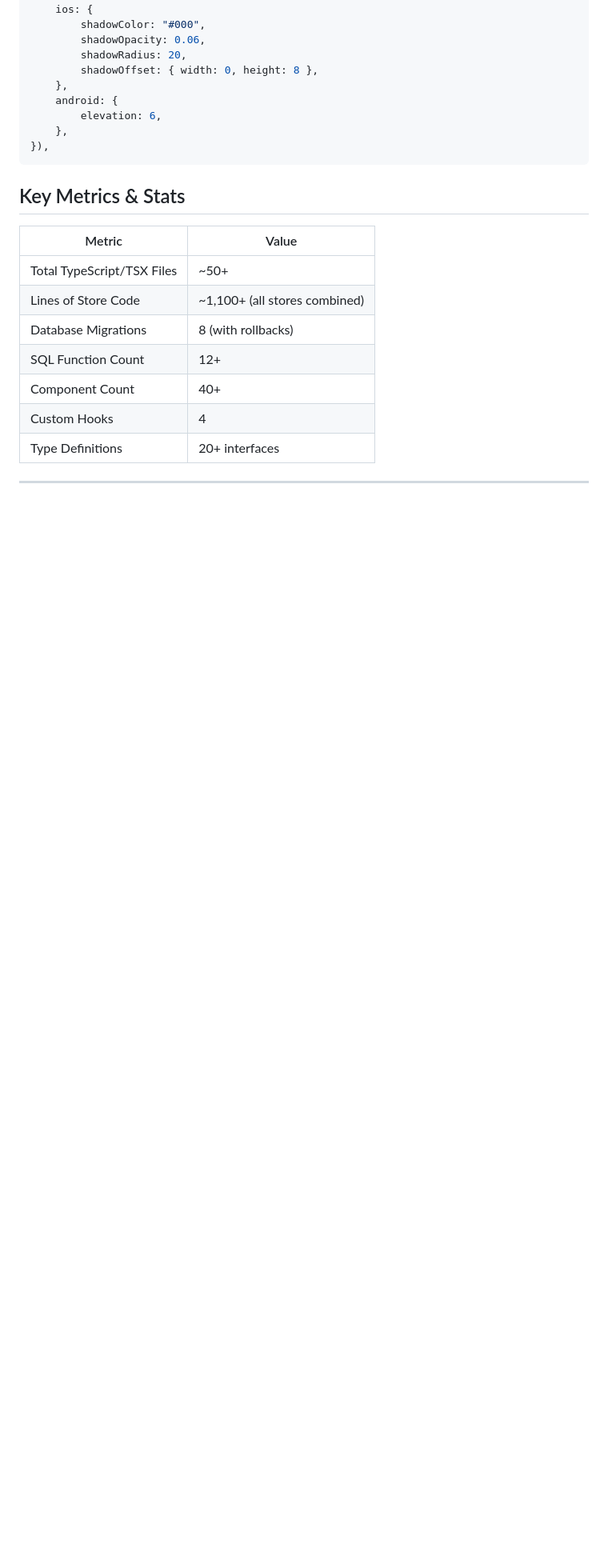
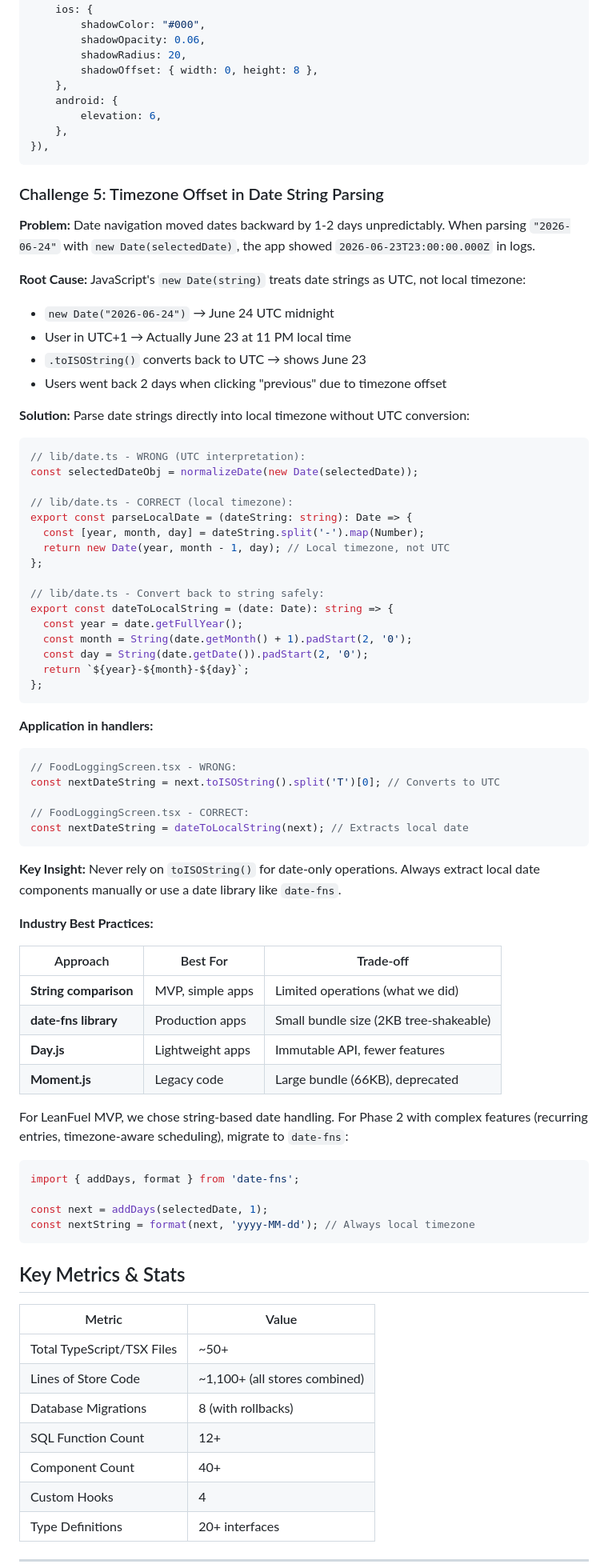
Before and after one commit to scodesIII/leanfuel, a Markdown page: TECHNICAL.MD, the part around the change. Shown at 80% size. Rendered like a GitHub page; blank space fills up the shorter version.

Commit message:
docs: add section on timezone offset issues in date string parsing and best practices for local date handling

````diff
--- a/TECHNICAL.MD
+++ b/TECHNICAL.MD
@@ -656,6 +656,68 @@ $$;
 ```
 
 
+### Challenge 5: Timezone Offset in Date String Parsing
+
+**Problem:** Date navigation moved dates backward by 1-2 days unpredictably. When parsing `"2026-06-24"` with `new Date(selectedDate)`, the app showed `2026-06-23T23:00:00.000Z` in logs.
+
+**Root Cause:** JavaScript's `new Date(string)` treats date strings as UTC, not local timezone:
+- `new Date("2026-06-24")` → June 24 UTC midnight
+- User in UTC+1 → Actually June 23 at 11 PM local time
+- `.toISOString()` converts back to UTC → shows June 23
+- Users went back 2 days when clicking "previous" due to timezone offset
+
+**Solution:** Parse date strings directly into local timezone without UTC conversion:
+
+```typescript
+// lib/date.ts - WRONG (UTC interpretation):
+const selectedDateObj = normalizeDate(new Date(selectedDate));
+
+// lib/date.ts - CORRECT (local timezone):
+export const parseLocalDate = (dateString: string): Date => {
+  const [year, month, day] = dateString.split('-').map(Number);
+  return new Date(year, month - 1, day); // Local timezone, not UTC
+};
+
+// lib/date.ts - Convert back to string safely:
+export const dateToLocalString = (date: Date): string => {
+  const year = date.getFullYear();
+  const month = String(date.getMonth() + 1).padStart(2, '0');
+  const day = String(date.getDate()).padStart(2, '0');
+  return `${year}-${month}-${day}`;
+};
+```
+
+**Application in handlers:**
+
+```typescript
+// FoodLoggingScreen.tsx - WRONG:
+const nextDateString = next.toISOString().split('T')[0]; // Converts to UTC
+
+// FoodLoggingScreen.tsx - CORRECT:
+const nextDateString = dateToLocalString(next); // Extracts local date
+```
+
+**Key Insight:** Never rely on `toISOString()` for date-only operations. Always extract local date components manually or use a date library like `date-fns`.
+
+**Industry Best Practices:**
+
+| Approach | Best For | Trade-off |
+|----------|----------|-----------|
+| **String comparison** | MVP, simple apps | Limited operations (what we did) |
+| **date-fns library** | Production apps | Small bundle size (2KB tree-shakeable) |
+| **Day.js** | Lightweight apps | Immutable API, fewer features |
+| **Moment.js** | Legacy code | Large bundle (66KB), deprecated |
+
+For LeanFuel MVP, we chose string-based date handling. For Phase 2 with complex features (recurring entries, timezone-aware scheduling), migrate to `date-fns`:
+
+```typescript
+import { addDays, format } from 'date-fns';
+
+const next = addDays(selectedDate, 1);
+const nextString = format(next, 'yyyy-MM-dd'); // Always local timezone
+```
+
+
 
 ## Key Metrics & Stats
 
````
